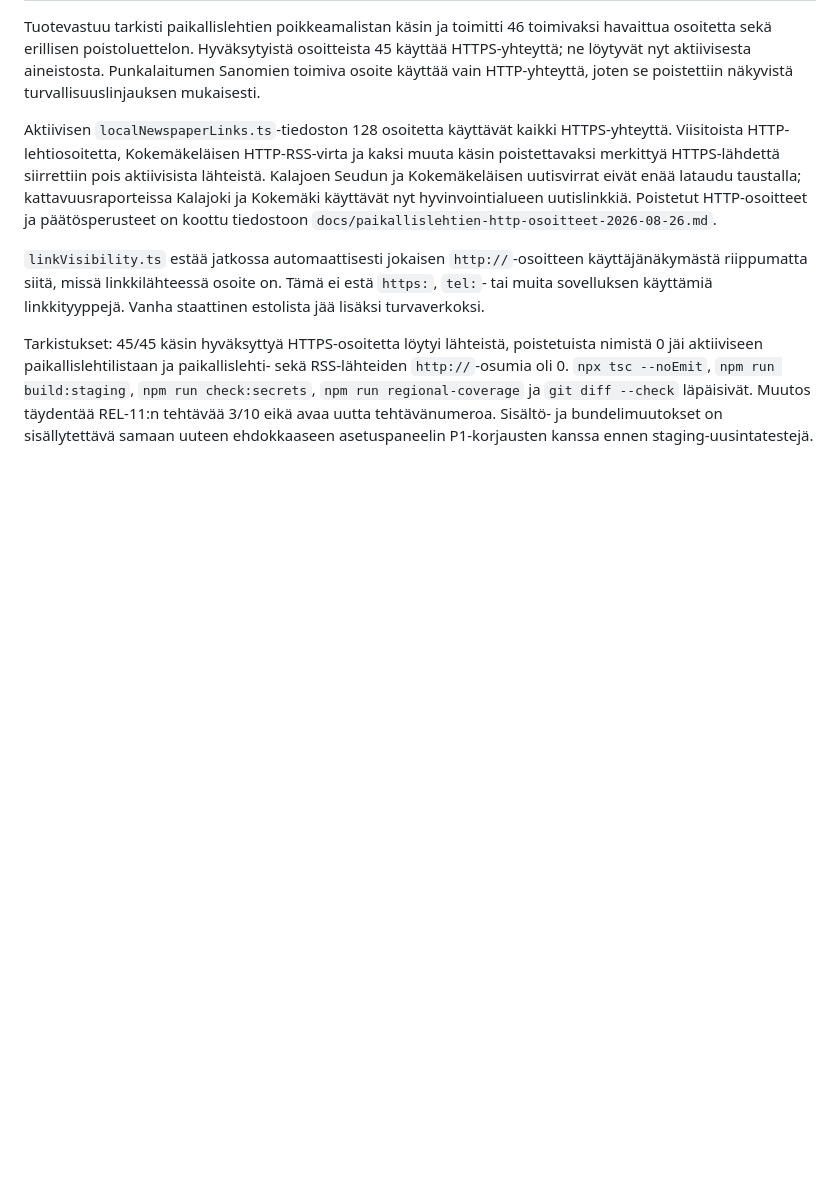
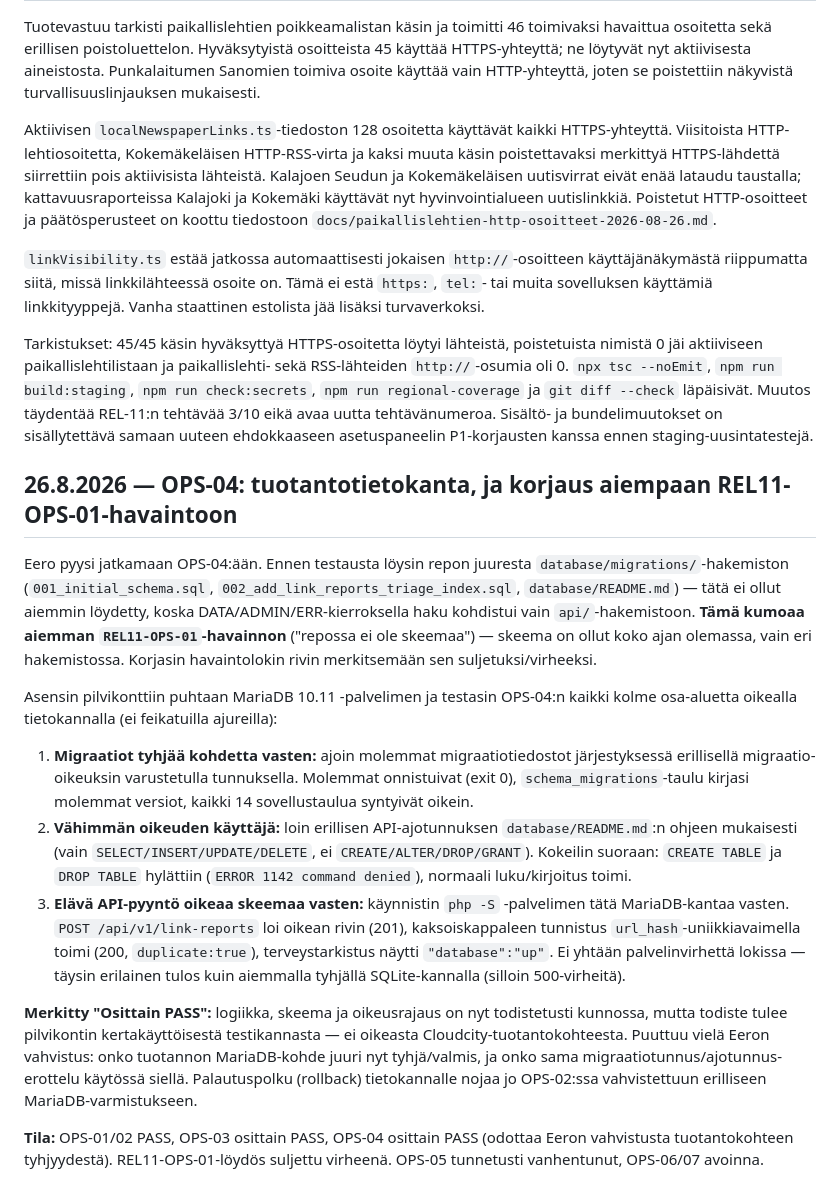
Before and after one commit to Eerotuomenoksa/Aloitussivu, a Markdown page: docs/julkaisupaivakirja-2026-09.md, the part around the change. Rendered like a GitHub page; blank space fills up the shorter version.

Commit message:
REL-11: OPS-04 osittain PASS + korjaus REL11-OPS-01-havaintoon
- Loydettiin database/migrations/-hakemisto joka kumoaa aiemman virheellisen havainnon skeeman puuttumisesta
- Migraatiot ajettu puhtaasta MariaDB 10.11:sta, vahimman oikeuden ajotunnus todennettu (CREATE/DROP evatty)
- Elava API-pyynto oikeaa skeemaa vasten onnistui ilman virheita
- OPS-04 osittain PASS - odottaa Eeron vahvistusta tuotantokohteen tilasta

```diff
--- a/docs/julkaisupaivakirja-2026-09.md
+++ b/docs/julkaisupaivakirja-2026-09.md
@@ -509,3 +509,18 @@ Aktiivisen `localNewspaperLinks.ts`-tiedoston 128 osoitetta käyttävät kaikki
 `linkVisibility.ts` estää jatkossa automaattisesti jokaisen `http://`-osoitteen käyttäjänäkymästä riippumatta siitä, missä linkkilähteessä osoite on. Tämä ei estä `https:`, `tel:`- tai muita sovelluksen käyttämiä linkkityyppejä. Vanha staattinen estolista jää lisäksi turvaverkoksi.
 
 Tarkistukset: 45/45 käsin hyväksyttyä HTTPS-osoitetta löytyi lähteistä, poistetuista nimistä 0 jäi aktiiviseen paikallislehtilistaan ja paikallislehti- sekä RSS-lähteiden `http://`-osumia oli 0. `npx tsc --noEmit`, `npm run build:staging`, `npm run check:secrets`, `npm run regional-coverage` ja `git diff --check` läpäisivät. Muutos täydentää REL-11:n tehtävää 3/10 eikä avaa uutta tehtävänumeroa. Sisältö- ja bundelimuutokset on sisällytettävä samaan uuteen ehdokkaaseen asetuspaneelin P1-korjausten kanssa ennen staging-uusintatestejä.
+
+
+## 26.8.2026 — OPS-04: tuotantotietokanta, ja korjaus aiempaan REL11-OPS-01-havaintoon
+
+Eero pyysi jatkamaan OPS-04:ään. Ennen testausta löysin repon juuresta `database/migrations/`-hakemiston (`001_initial_schema.sql`, `002_add_link_reports_triage_index.sql`, `database/README.md`) — tätä ei ollut aiemmin löydetty, koska DATA/ADMIN/ERR-kierroksella haku kohdistui vain `api/`-hakemistoon. **Tämä kumoaa aiemman `REL11-OPS-01`-havainnon** ("repossa ei ole skeemaa") — skeema on ollut koko ajan olemassa, vain eri hakemistossa. Korjasin havaintolokin rivin merkitsemään sen suljetuksi/virheeksi.
+
+Asensin pilvikonttiin puhtaan MariaDB 10.11 -palvelimen ja testasin OPS-04:n kaikki kolme osa-aluetta oikealla tietokannalla (ei feikatuilla ajureilla):
+
+1. **Migraatiot tyhjää kohdetta vasten:** ajoin molemmat migraatiotiedostot järjestyksessä erillisellä migraatio-oikeuksin varustetulla tunnuksella. Molemmat onnistuivat (exit 0), `schema_migrations`-taulu kirjasi molemmat versiot, kaikki 14 sovellustaulua syntyivät oikein.
+2. **Vähimmän oikeuden käyttäjä:** loin erillisen API-ajotunnuksen `database/README.md`:n ohjeen mukaisesti (vain `SELECT/INSERT/UPDATE/DELETE`, ei `CREATE/ALTER/DROP/GRANT`). Kokeilin suoraan: `CREATE TABLE` ja `DROP TABLE` hylättiin (`ERROR 1142 command denied`), normaali luku/kirjoitus toimi.
+3. **Elävä API-pyyntö oikeaa skeemaa vasten:** käynnistin `php -S` -palvelimen tätä MariaDB-kantaa vasten. `POST /api/v1/link-reports` loi oikean rivin (201), kaksoiskappaleen tunnistus `url_hash`-uniikkiavaimella toimi (200, `duplicate:true`), terveystarkistus näytti `"database":"up"`. Ei yhtään palvelinvirhettä lokissa — täysin erilainen tulos kuin aiemmalla tyhjällä SQLite-kannalla (silloin 500-virheitä).
+
+**Merkitty "Osittain PASS":** logiikka, skeema ja oikeusrajaus on nyt todistetusti kunnossa, mutta todiste tulee pilvikontin kertakäyttöisestä testikannasta — ei oikeasta Cloudcity-tuotantokohteesta. Puuttuu vielä Eeron vahvistus: onko tuotannon MariaDB-kohde juuri nyt tyhjä/valmis, ja onko sama migraatiotunnus/ajotunnus-erottelu käytössä siellä. Palautuspolku (rollback) tietokannalle nojaa jo OPS-02:ssa vahvistettuun erilliseen MariaDB-varmistukseen.
+
+**Tila:** OPS-01/02 PASS, OPS-03 osittain PASS, OPS-04 osittain PASS (odottaa Eeron vahvistusta tuotantokohteen tyhjyydestä). REL11-OPS-01-löydös suljettu virheenä. OPS-05 tunnetusti vanhentunut, OPS-06/07 avoinna.
```
Also changed, not shown: docs/rel11-julkaisuportin-testimatriisi-2026-08-31.md (+2 -2 lines).
